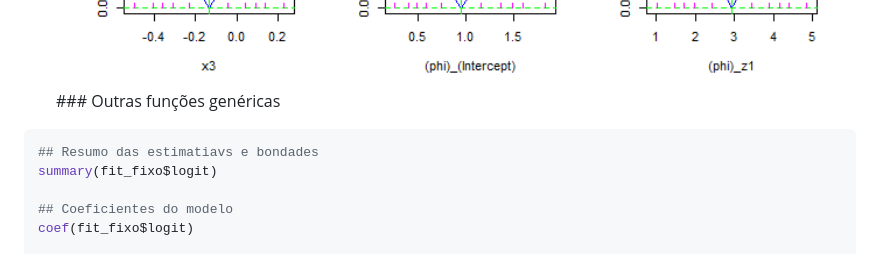
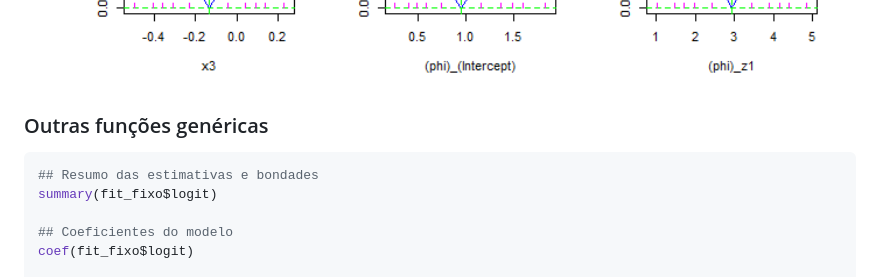
Before and after one commit to evandeilton/betaregscale, a Markdown page: README.md, the part around the change. Drawn GitHub-style.

````diff
--- a/README.md
+++ b/README.md
@@ -374,10 +374,11 @@ purrr::walk(names(fit_variavel_profiles), function(p){
   <img src="man/figures/README-unnamed-chunk-17-2.png" width="100%" />
 - cloglog
   <img src="man/figures/README-unnamed-chunk-17-3.png" width="100%" />
-  \### Outras funções genéricas
+
+### Outras funções genéricas
 
 ``` r
-## Resumo das estimatiavs e bondades
+## Resumo das estimativas e bondades
 summary(fit_fixo$logit)
 
 ## Coeficientes do modelo
````
